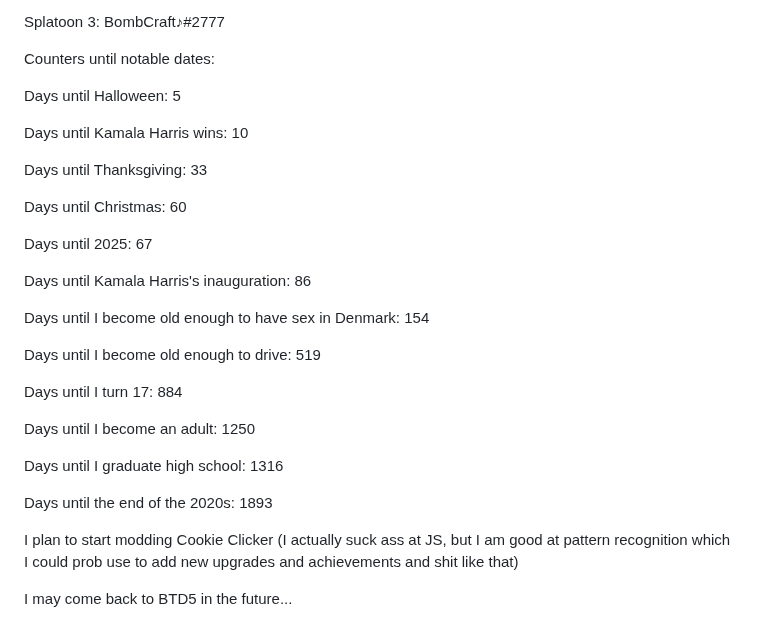
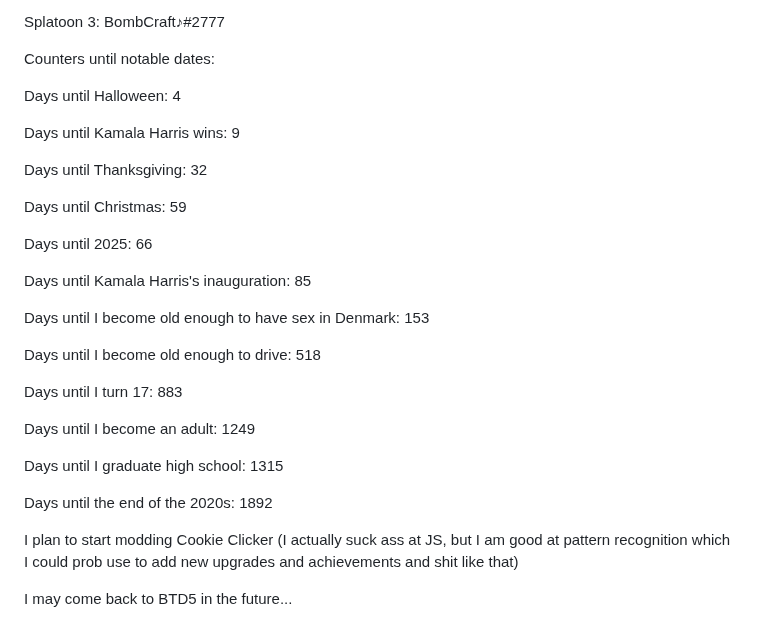
Before and after one commit to ImmediateMurderProfessionals/ImmediateMurderProfessionals, a Markdown page: README.md, the part around the change. GitHub-like rendering.

```diff
--- a/README.md
+++ b/README.md
@@ -8,29 +8,29 @@ Splatoon 3: BombCraft♪#2777
 
 Counters until notable dates:
 
-Days until Halloween: 5
+Days until Halloween: 4
 
-Days until Kamala Harris wins: 10
+Days until Kamala Harris wins: 9
 
-Days until Thanksgiving: 33
+Days until Thanksgiving: 32
 
-Days until Christmas: 60
+Days until Christmas: 59
 
-Days until 2025: 67
+Days until 2025: 66
 
-Days until Kamala Harris's inauguration: 86
+Days until Kamala Harris's inauguration: 85
 
-Days until I become old enough to have sex in Denmark: 154
+Days until I become old enough to have sex in Denmark: 153
 
-Days until I become old enough to drive: 519
+Days until I become old enough to drive: 518
 
-Days until I turn 17: 884
+Days until I turn 17: 883
 
-Days until I become an adult: 1250
+Days until I become an adult: 1249
 
-Days until I graduate high school: 1316
+Days until I graduate high school: 1315
 
-Days until the end of the 2020s: 1893
+Days until the end of the 2020s: 1892
 
 I plan to start modding Cookie Clicker (I actually suck ass at JS, but I am good at pattern recognition which I could prob use to add new upgrades and achievements and shit like that)
 
```
